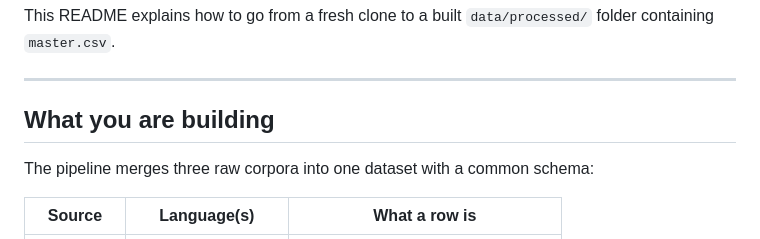
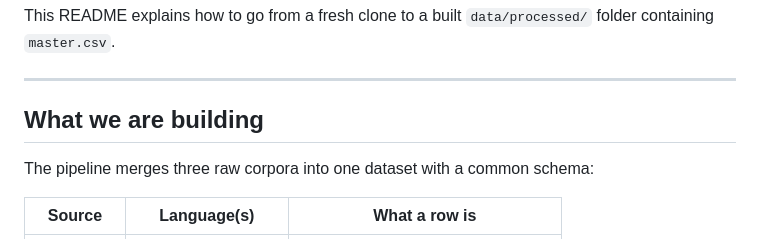
Before and after one commit to Maleesha-K/Sinhala-Script-Language-Identification-LangID-for-Sinhala-Pali-and-Sanskrit, a Markdown page: README.md, the part around the change. Drawn GitHub-style.

```diff
--- a/README.md
+++ b/README.md
@@ -9,7 +9,7 @@ folder containing `master.csv`.
 
 ---
 
-## What you are building
+## What we are building
 
 The pipeline merges three raw corpora into one dataset with a common schema:
 
```
